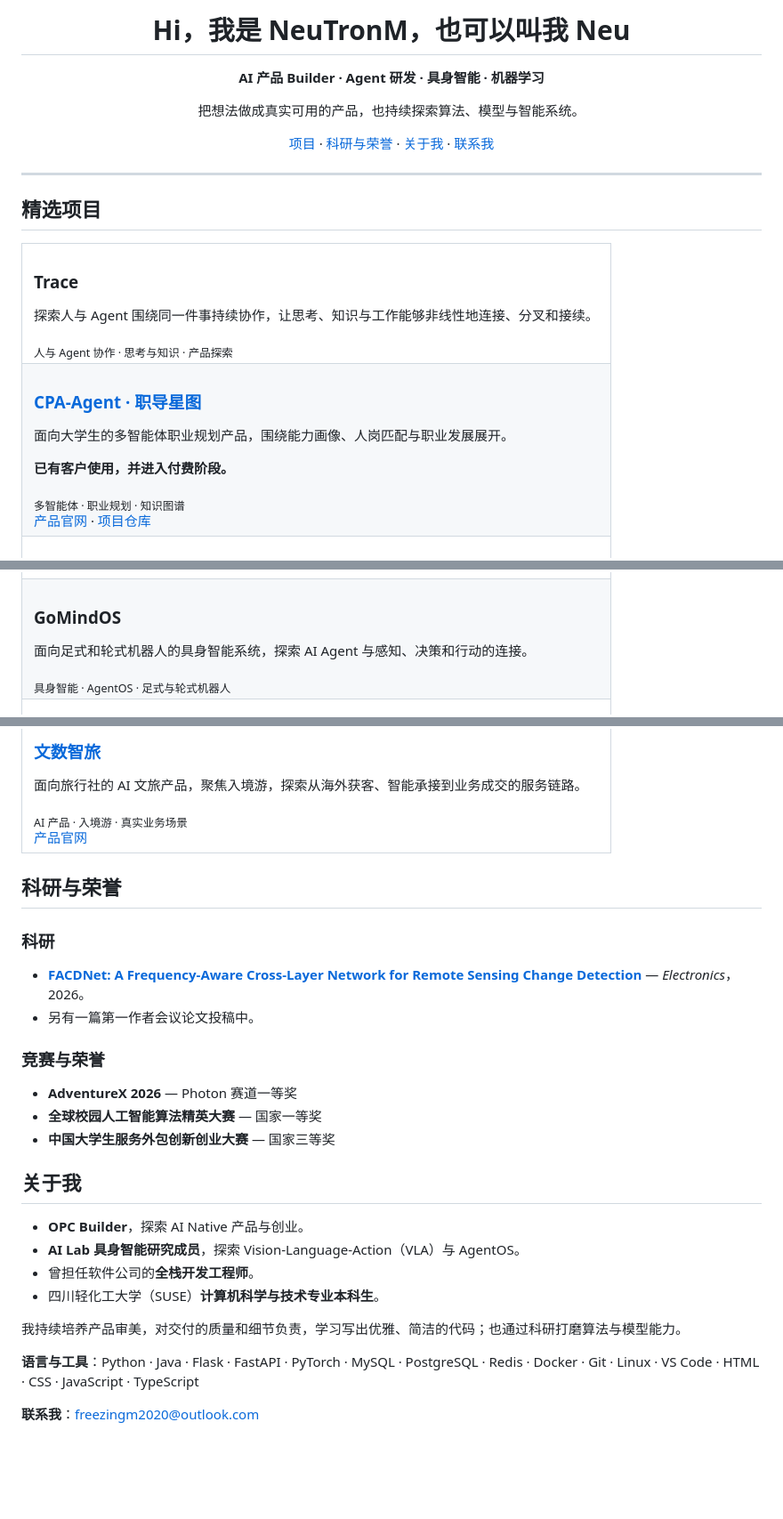
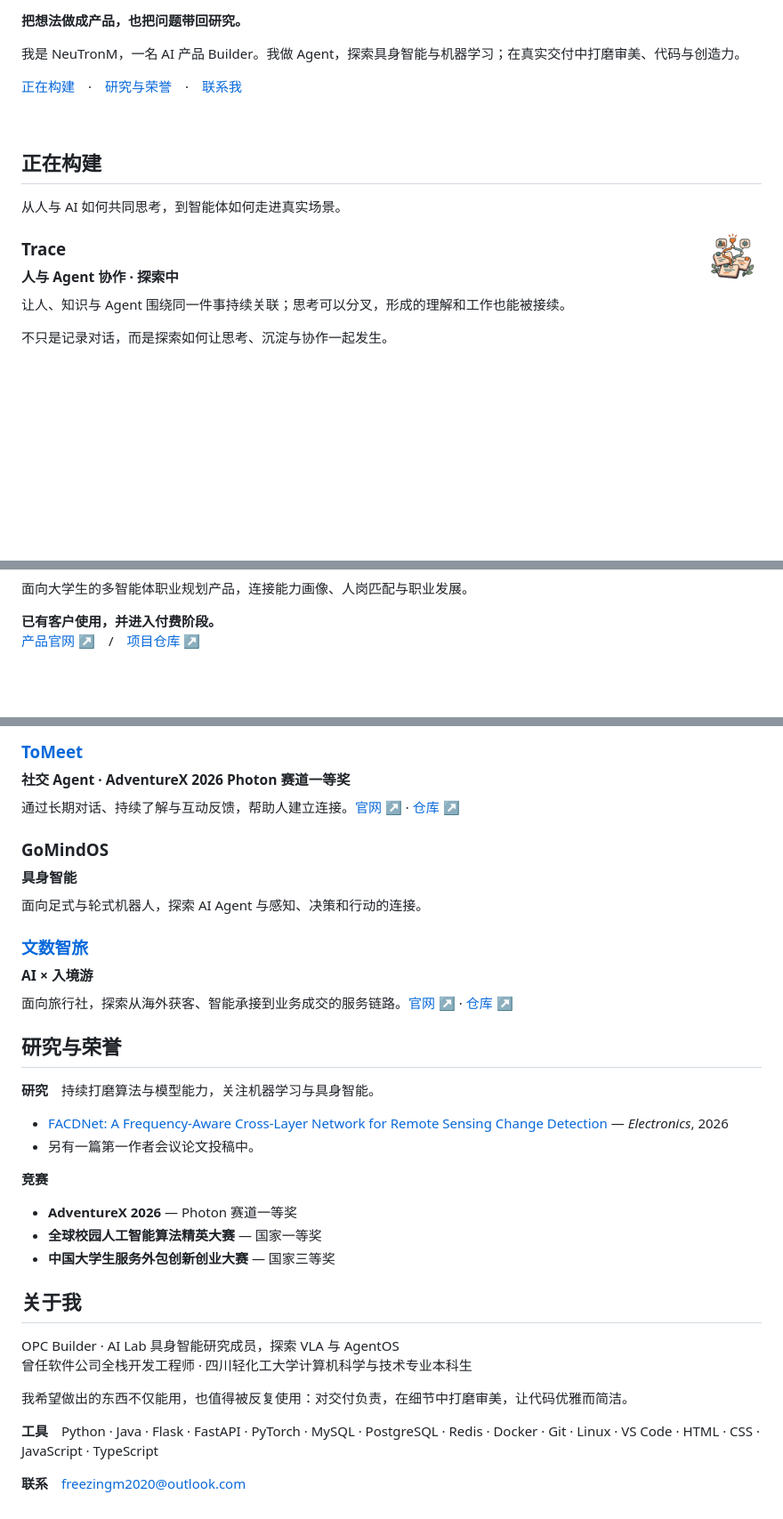
Before and after one commit to WHaoxM/WHaoxM, a Markdown page: README.md, 3 parts joined by grey strips. Shown at 89% size. GitHub-like rendering; pictures changed too: assets/trace-threads.png (added); blank space fills up the shorter version.

```diff
--- a/README.md
+++ b/README.md
@@ -6,31 +6,23 @@
 
-# Hi，我是 NeuTronM，也可以叫我 Neu
+**把想法做成产品，也把问题带回研究。**
 
-**AI 产品 Builder · Agent 研发 · 具身智能 · 机器学习**
+我是 NeuTronM，一名 AI 产品 Builder。我做 Agent，探索具身智能与机器学习；在真实交付中打磨审美、代码与创造力。
 
-把想法做成真实可用的产品，也持续探索算法、模型与智能系统。
+[正在构建](#正在构建)　·　[研究与荣誉](#研究与荣誉)　·　[联系我](mailto:freezingm2020@outlook.com)
 
-[项目](#精选项目) · [科研与荣誉](#科研与荣誉) · [关于我](#关于我) · [联系我](mailto:freezingm2020@outlook.com)
+<br clear="right">
 
-</div>
+## 正在构建
 
----
+从人与 AI 如何共同思考，到智能体如何走进真实场景。
 
-## 精选项目
+<picture><source media="(min-width: 600px)" srcset="./assets/trace-threads.png" width="150"><img align="right" src="./assets/trace-threads.png" width="65" alt="Trace 概念插画：思考、分支与人与 Agent 的协作"></picture>
 
-<table>
-<tr><td valign="top">
+<h3>Trace<br><sub>人与 Agent 协作 · 探索中</sub></h3>
 
-<h3>Trace</h3>
-<p>探索人与 Agent 围绕同一件事持续协作，让思考、知识与工作能够非线性地连接、分叉和接续。</p>
-<sub>人与 Agent 协作 · 思考与知识 · 产品探索</sub>
+让人、知识与 Agent 围绕同一件事持续关联；思考可以分叉，形成的理解和工作也能被接续。
 
-</td></tr>
-<tr><td valign="top">
+不只是记录对话，而是探索如何让思考、沉淀与协作一起发生。
 
-<h3><a href="https://github.com/WHaoxM/cpa-agent">CPA-Agent · 职导星图</a></h3>
-<p>面向大学生的多智能体职业规划产品，围绕能力画像、人岗匹配与职业发展展开。</p>
-<p><strong>已有客户使用，并进入付费阶段。</strong></p>
-<sub>多智能体 · 职业规划 · 知识图谱</sub><br>
-<a href="https://www.xingtulabs.top/">产品官网</a> · <a href="https://github.com/WHaoxM/cpa-agent">项目仓库</a>
+<br clear="right">
 
@@ -44,8 +32,5 @@
 
-</td></tr>
-<tr><td valign="top">
+面向大学生的多智能体职业规划产品，连接能力画像、人岗匹配与职业发展。
 
-<h3>GoMindOS</h3>
-<p>面向足式和轮式机器人的具身智能系统，探索 AI Agent 与感知、决策和行动的连接。</p>
-<sub>具身智能 · AgentOS · 足式与轮式机器人</sub>
+**已有客户使用，并进入付费阶段。**<br>[产品官网 ↗](https://www.xingtulabs.top/)　/　[项目仓库 ↗](https://github.com/WHaoxM/cpa-agent)
 
@@ -54,20 +38,24 @@
 
-<h3><a href="https://www.zhilvtravel.com/">文数智旅</a></h3>
-<p>面向旅行社的 AI 文旅产品，聚焦入境游，探索从海外获客、智能承接到业务成交的服务链路。</p>
-<sub>AI 产品 · 入境游 · 真实业务场景</sub><br>
-<a href="https://www.zhilvtravel.com/">产品官网</a>
+<h3><a href="https://www.tomeet.chat/">ToMeet</a><br><sub>社交 Agent · AdventureX 2026 Photon 赛道一等奖</sub></h3>
 
-</td></tr>
-</table>
+通过长期对话、持续了解与互动反馈，帮助人建立连接。[官网 ↗](https://www.tomeet.chat/) · [仓库 ↗](https://github.com/toMeetADX/TOMEET_Backend)
 
-## 科研与荣誉
+<h3>GoMindOS<br><sub>具身智能</sub></h3>
 
-### 科研
+面向足式与轮式机器人，探索 AI Agent 与感知、决策和行动的连接。
 
-- [**FACDNet: A Frequency-Aware Cross-Layer Network for Remote Sensing Change Detection**](https://www.mdpi.com/2079-9292/15/11/2416) — *Electronics*，2026。
+<h3><a href="https://www.zhilvtravel.com/">文数智旅</a><br><sub>AI × 入境游</sub></h3>
+
+面向旅行社，探索从海外获客、智能承接到业务成交的服务链路。[官网 ↗](https://www.zhilvtravel.com/) · [仓库 ↗](https://github.com/SyncingTravel/XT_MVP)
+
+## 研究与荣誉
+
+**研究**　持续打磨算法与模型能力，关注机器学习与具身智能。
+
+- [FACDNet: A Frequency-Aware Cross-Layer Network for Remote Sensing Change Detection](https://www.mdpi.com/2079-9292/15/11/2416) — *Electronics*, 2026
 - 另有一篇第一作者会议论文投稿中。
 
-### 竞赛与荣誉
+**竞赛**
 
 - **AdventureX 2026** — Photon 赛道一等奖
 - **全球校园人工智能算法精英大赛** — 国家一等奖
@@ -75,13 +63,10 @@
 
 ## 关于我
 
-- **OPC Builder**，探索 AI Native 产品与创业。
-- **AI Lab 具身智能研究成员**，探索 Vision-Language-Action（VLA）与 AgentOS。
-- 曾担任软件公司的**全栈开发工程师**。
-- 四川轻化工大学（SUSE）**计算机科学与技术专业本科生**。
+OPC Builder · AI Lab 具身智能研究成员，探索 VLA 与 AgentOS<br>曾任软件公司全栈开发工程师 · 四川轻化工大学计算机科学与技术专业本科生
 
-我持续培养产品审美，对交付的质量和细节负责，学习写出优雅、简洁的代码；也通过科研打磨算法与模型能力。
+我希望做出的东西不仅能用，也值得被反复使用：对交付负责，在细节中打磨审美，让代码优雅而简洁。
 
-**语言与工具**：Python · Java · Flask · FastAPI · PyTorch · MySQL · PostgreSQL · Redis · Docker · Git · Linux · VS Code · HTML · CSS · JavaScript · TypeScript
+**工具**　Python · Java · Flask · FastAPI · PyTorch · MySQL · PostgreSQL · Redis · Docker · Git · Linux · VS Code · HTML · CSS · JavaScript · TypeScript
 
-**联系我**：[freezingm2020@outlook.com](mailto:freezingm2020@outlook.com)
+**联系**　[freezingm2020@outlook.com](mailto:freezingm2020@outlook.com)
```
Also changed, not shown: other parts of README.md (+5 -10 lines), README_EN.md (+40 -55 lines), assets/career-stars.png (added), 2 other files.
